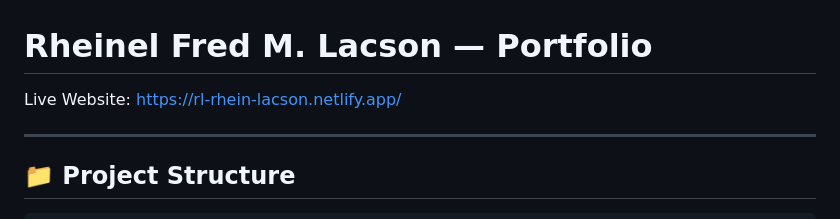
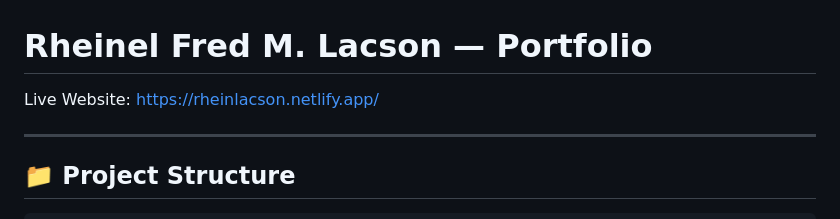
Before and after one commit to rehein16/rhein-lacson-portfolio, a Markdown page: README.md, the part around the change. Drawn GitHub-style.

```diff
--- a/README.md
+++ b/README.md
@@ -1,5 +1,5 @@
 # Rheinel Fred M. Lacson — Portfolio
-Live Website: https://rl-rhein-lacson.netlify.app/
+Live Website: https://rheinlacson.netlify.app/
 
 ---
 
```
